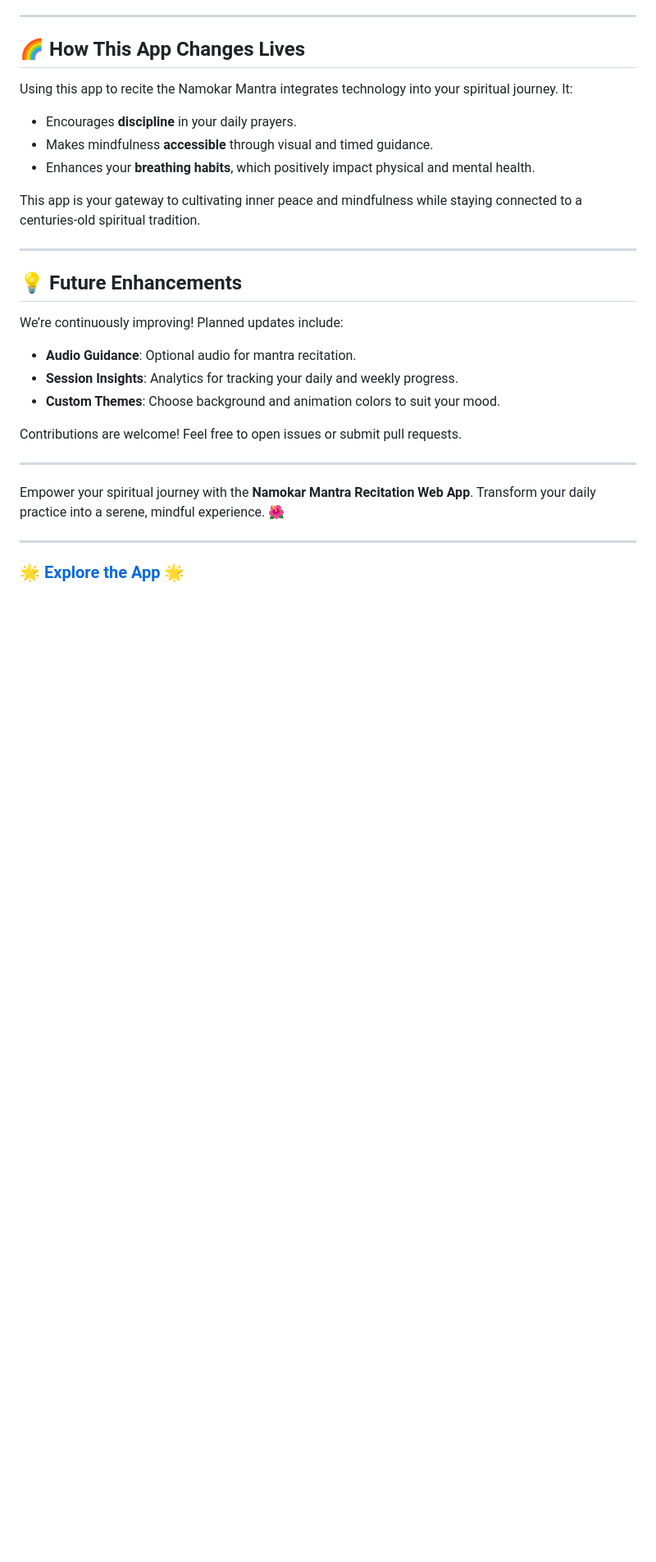
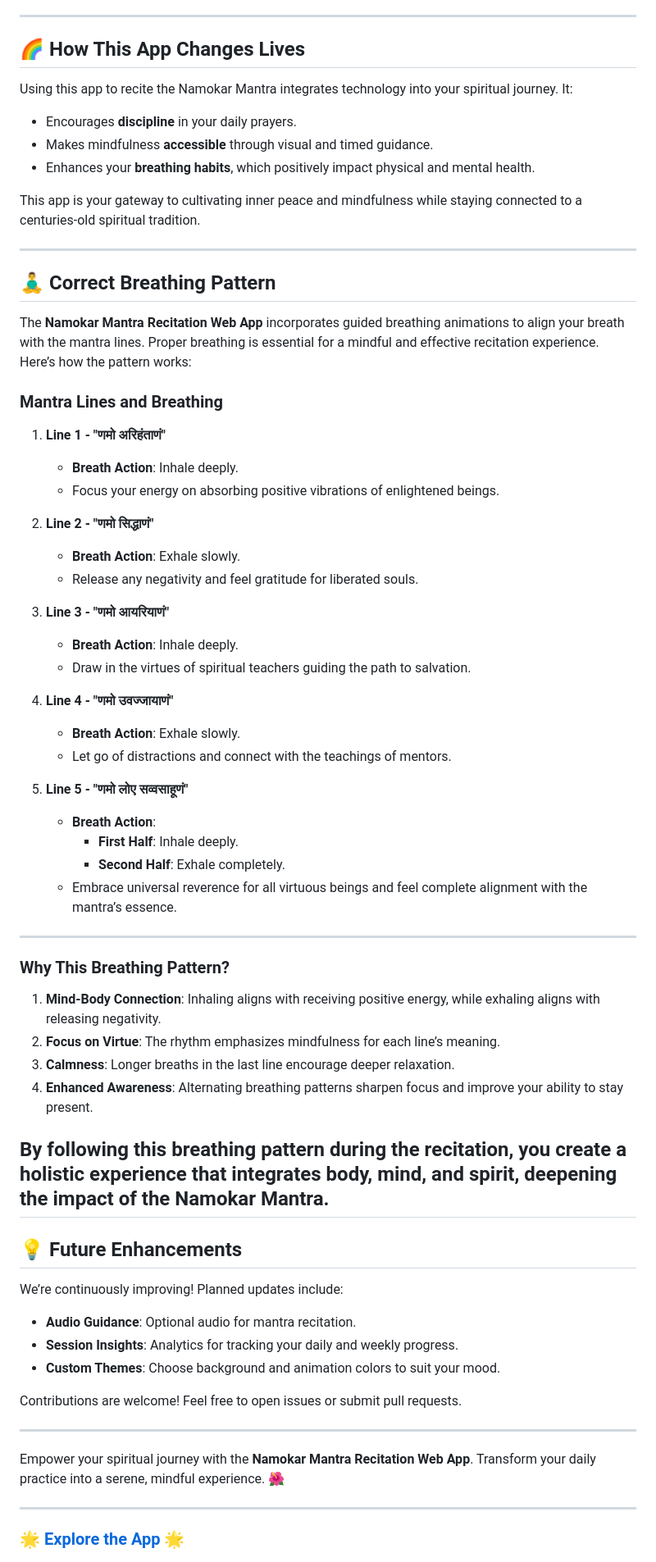
Before and after one commit to uttamjain8/Mindful-Mantra, a Markdown page: README.md, the part around the change. Shown at 82% size. Drawn GitHub-style; blank space fills up the shorter version.

```diff
--- a/README.md
+++ b/README.md
@@ -57,6 +57,47 @@ Using this app to recite the Namokar Mantra integrates technology into your spir
 This app is your gateway to cultivating inner peace and mindfulness while staying connected to a centuries-old spiritual tradition.
 
 ---
+
+## 🧘‍♂️ Correct Breathing Pattern
+
+The **Namokar Mantra Recitation Web App** incorporates guided breathing animations to align your breath with the mantra lines. Proper breathing is essential for a mindful and effective recitation experience. Here’s how the pattern works:
+
+### Mantra Lines and Breathing
+
+1. **Line 1 - "णमो अरिहंताणं"**
+   - **Breath Action**: Inhale deeply.
+   - Focus your energy on absorbing positive vibrations of enlightened beings.
+
+2. **Line 2 - "णमो सिद्धाणं"**
+   - **Breath Action**: Exhale slowly.
+   - Release any negativity and feel gratitude for liberated souls.
+
+3. **Line 3 - "णमो आयरियाणं"**
+   - **Breath Action**: Inhale deeply.
+   - Draw in the virtues of spiritual teachers guiding the path to salvation.
+
+4. **Line 4 - "णमो उवज्जायाणं"**
+   - **Breath Action**: Exhale slowly.
+   - Let go of distractions and connect with the teachings of mentors.
+
+5. **Line 5 - "णमो लोए सव्वसाहूणं"**
+   - **Breath Action**:
+      - **First Half**: Inhale deeply.
+      - **Second Half**: Exhale completely.
+   - Embrace universal reverence for all virtuous beings and feel complete alignment with the mantra’s essence.
+
+---
+
+### Why This Breathing Pattern?
+
+1. **Mind-Body Connection**: Inhaling aligns with receiving positive energy, while exhaling aligns with releasing negativity.
+2. **Focus on Virtue**: The rhythm emphasizes mindfulness for each line’s meaning.
+3. **Calmness**: Longer breaths in the last line encourage deeper relaxation.
+4. **Enhanced Awareness**: Alternating breathing patterns sharpen focus and improve your ability to stay present.
+
+By following this breathing pattern during the recitation, you create a holistic experience that integrates body, mind, and spirit, deepening the impact of the Namokar Mantra.
+---
+
 ## 💡 Future Enhancements
 
 We’re continuously improving! Planned updates include:
```
